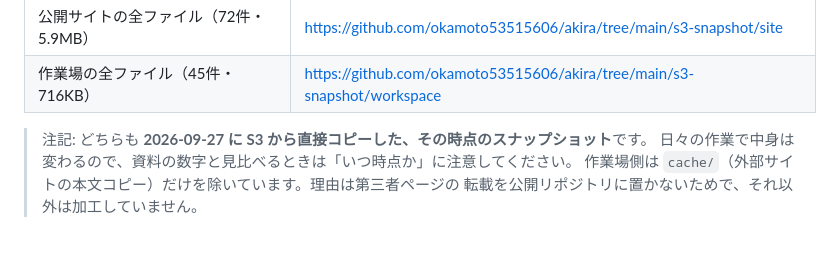
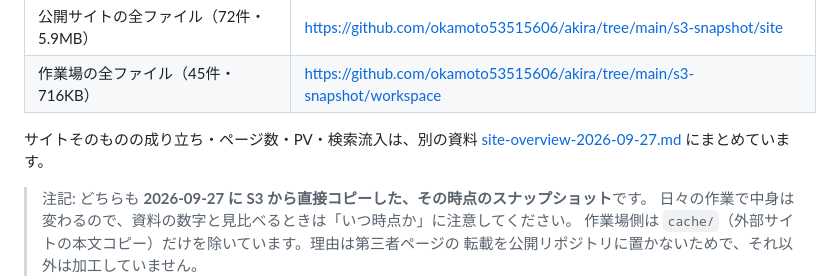
Before and after one commit to okamoto53515606/akira, a Markdown page: docs/self-improvement-loop.md, the part around the change. GitHub-like rendering; blank space fills up the shorter version.

```diff
--- a/docs/self-improvement-loop.md
+++ b/docs/self-improvement-loop.md
@@ -12,6 +12,8 @@
 |---|---|
 | 公開サイトの全ファイル（72件・5.9MB） | <https://github.com/okamoto53515606/akira/tree/main/s3-snapshot/site> |
 | 作業場の全ファイル（45件・716KB） | <https://github.com/okamoto53515606/akira/tree/main/s3-snapshot/workspace> |
+
+サイトそのものの成り立ち・ページ数・PV・検索流入は、別の資料 [site-overview-2026-09-27.md](site-overview-2026-09-27.md) にまとめています。
 
 > 注記: どちらも **2026-09-27 に S3 から直接コピーした、その時点のスナップショット**です。
 > 日々の作業で中身は変わるので、資料の数字と見比べるときは「いつ時点か」に注意してください。
```
Also changed, not shown: docs/site-overview-2026-09-27.md (added, +185 -0 lines).
